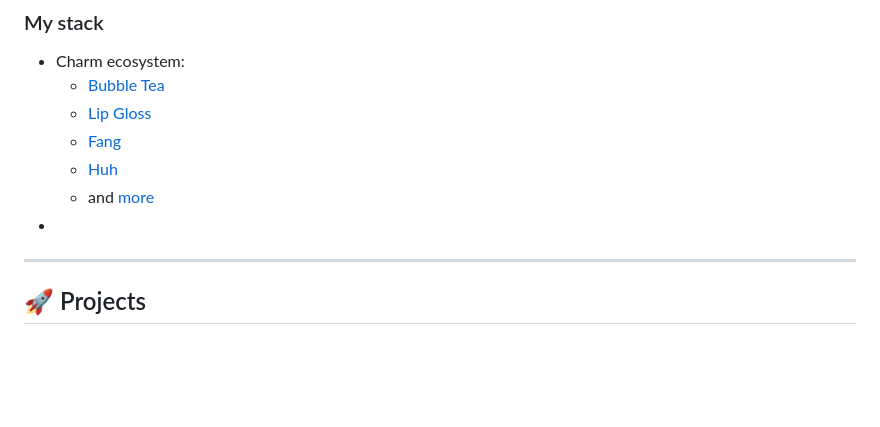
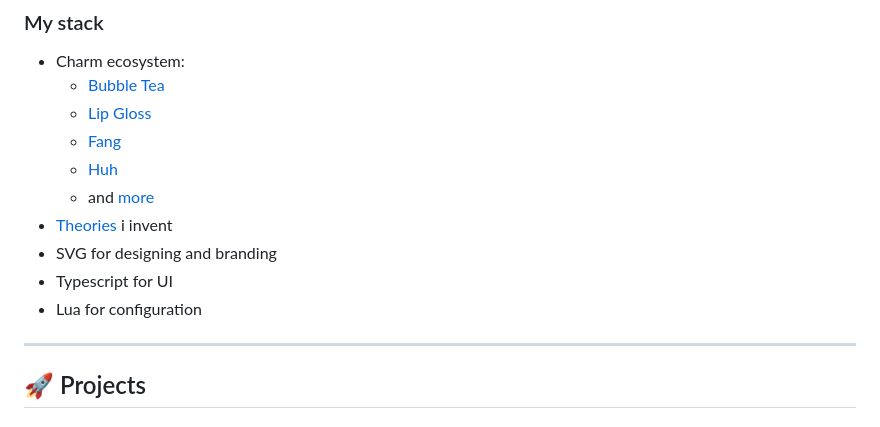
Before and after one commit to dominionthedev/dominionthedev, a Markdown page: README.md, the part around the change. Drawn GitHub-style; blank space fills up the shorter version.

Commit message:
chore: update README [automated]

```diff
--- a/README.md
+++ b/README.md
@@ -38,7 +38,10 @@ A defining part of my work is a **theory-driven approach** to software design
   - [Fang](https://github.com/charmbracelet/fang)
   - [Huh](https://github.com/charmbracelet/huh)
   - and [more](https://github.com/charmbracelet)
--
+- [Theories](https://github.com/dominionthedev/notes) i invent
+- SVG for designing and branding
+- Typescript for UI
+- Lua for configuration
 
 ---
 
```
